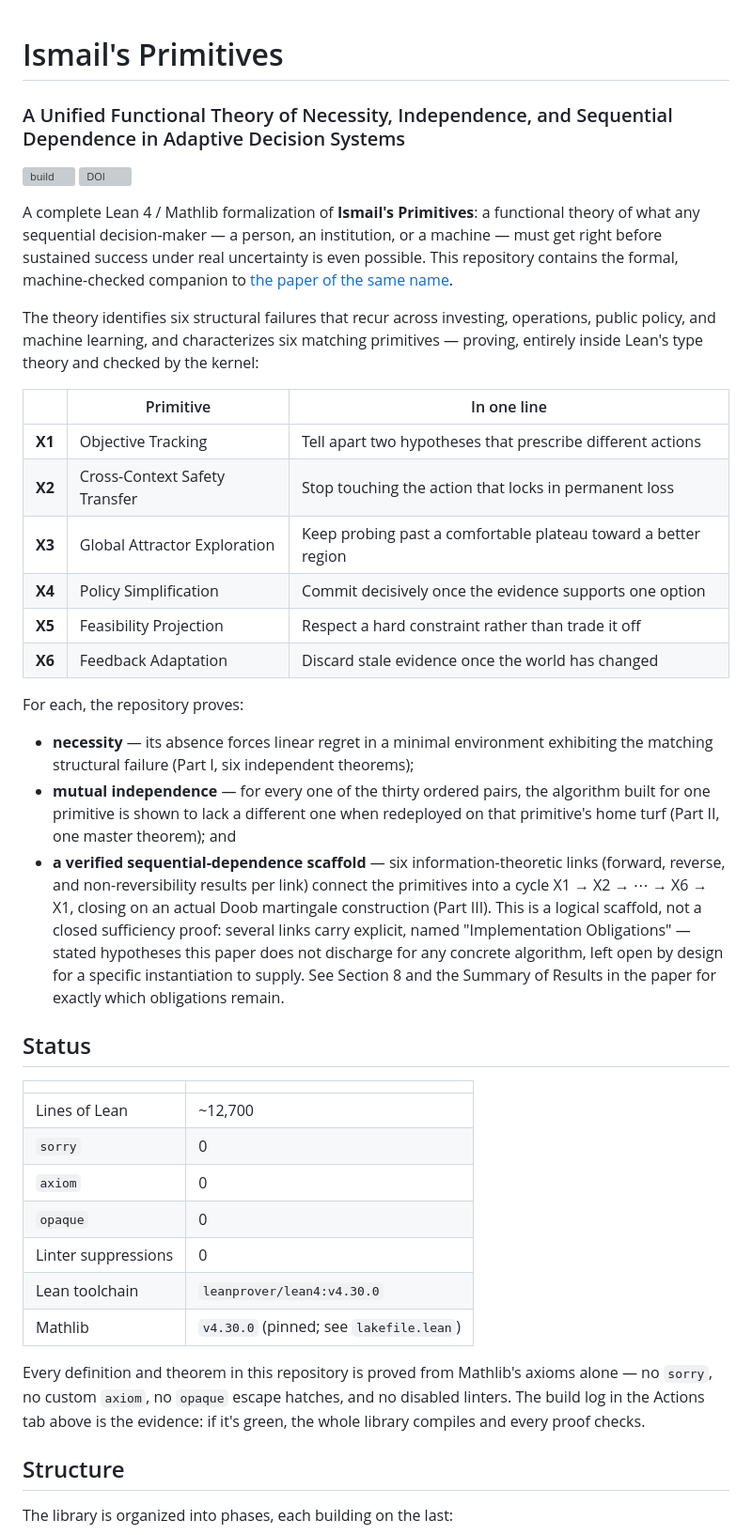
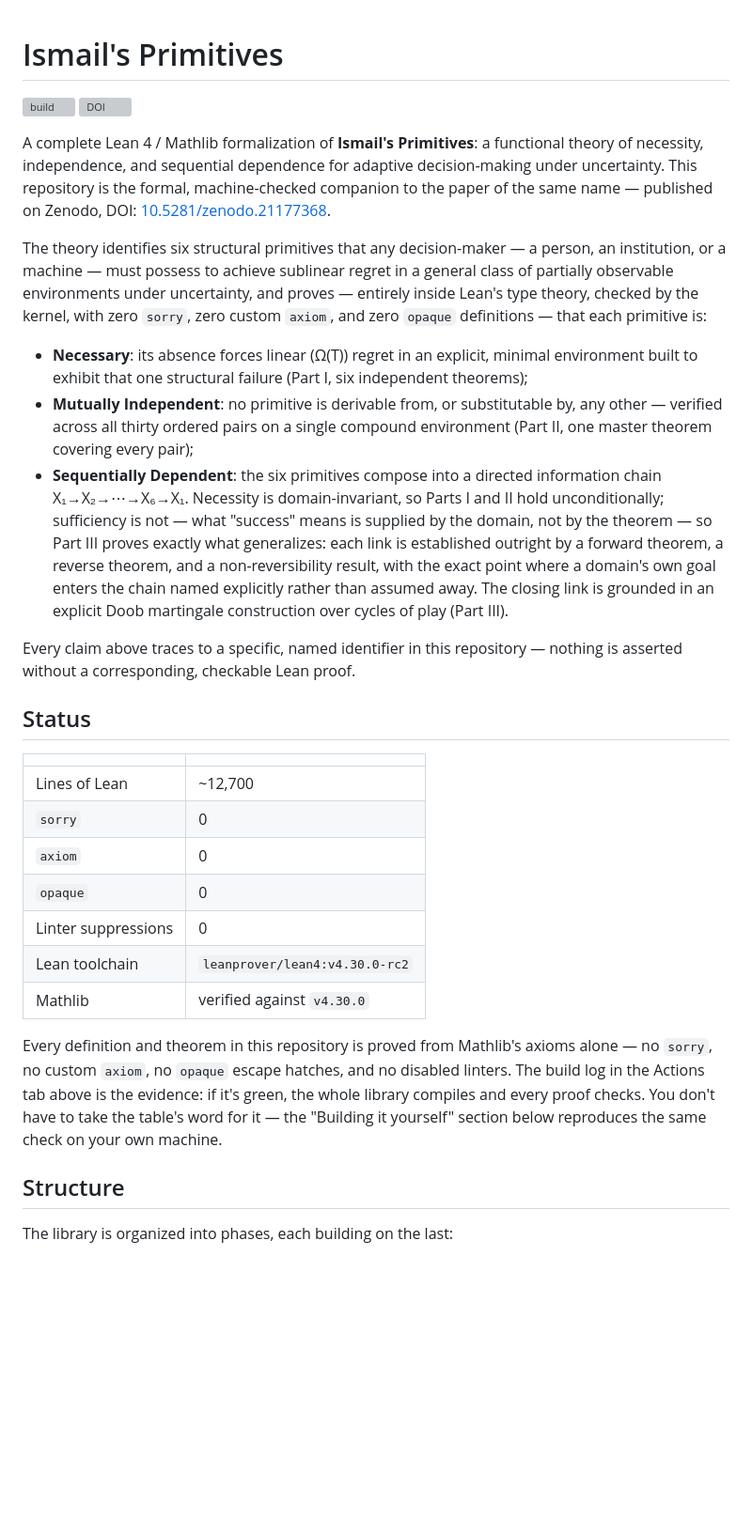
Before and after one commit to M-Ismail-ZA/IsmailsPrimitives, a Markdown page: README.md, the part around one of its changes. Shown at 94% size. Rendered like a GitHub page; blank space fills up the shorter version; grey boxes are pictures that could not be loaded.

Commit message:
Update README for updated paper and associated DOI

```diff
--- a/README.md
+++ b/README.md
@@ -1,5 +1,3 @@
 # Ismail's Primitives
 
-### A Unified Functional Theory of Necessity, Independence, and Sequential Dependence in Adaptive Decision Systems
-
 [![build](https://github.com/M-Ismail-ZA/IsmailsPrimitives/actions/workflows/build.yml/badge.svg)](https://github.com/M-Ismail-ZA/IsmailsPrimitives/actions/workflows/build.yml)
@@ -7,59 +5,54 @@
 
 A complete Lean 4 / Mathlib formalization of **Ismail's Primitives**: a
-functional theory of what any sequential decision-maker — a person, an
-institution, or a machine — must get right before sustained success under
-real uncertainty is even possible. This repository contains the formal,
-machine-checked companion to [the paper of the same name](https://doi.org/10.5281/zenodo.21110934).
+functional theory of necessity, independence, and sequential dependence for
+adaptive decision-making under uncertainty. This repository is the formal,
+machine-checked companion to the paper of the same name — published on
+Zenodo, DOI: [10.5281/zenodo.21177368](https://doi.org/10.5281/zenodo.21177368).
 
-The theory identifies six structural failures that recur across investing,
-operations, public policy, and machine learning, and characterizes six
-matching primitives — proving, entirely inside Lean's type theory and
-checked by the kernel:
+The theory identifies six structural primitives that any decision-maker —
+a person, an institution, or a machine — must possess to achieve sublinear
+regret in a general class of partially observable environments under
+uncertainty, and proves — entirely inside Lean's type
+theory, checked by the kernel, with zero `sorry`, zero custom `axiom`, and
+zero `opaque` definitions — that each primitive is:
 
-| | Primitive | In one line |
-|---|---|---|
-| **X1** | Objective Tracking | Tell apart two hypotheses that prescribe different actions |
-| **X2** | Cross-Context Safety Transfer | Stop touching the action that locks in permanent loss |
-| **X3** | Global Attractor Exploration | Keep probing past a comfortable plateau toward a better region |
-| **X4** | Policy Simplification | Commit decisively once the evidence supports one option |
-| **X5** | Feasibility Projection | Respect a hard constraint rather than trade it off |
-| **X6** | Feedback Adaptation | Discard stale evidence once the world has changed |
+- **Necessary**: its absence forces linear (Ω(T)) regret in an explicit,
+  minimal environment built to exhibit that one structural failure (Part I,
+  six independent theorems);
+- **Mutually Independent**: no primitive is derivable from, or substitutable
+  by, any other — verified across all thirty ordered pairs on a single
+  compound environment (Part II, one master theorem covering every pair);
+- **Sequentially Dependent**: the six primitives compose into a directed
+  information chain X₁→X₂→⋯→X₆→X₁. Necessity is domain-invariant, so Parts I
+  and II hold unconditionally; sufficiency is not — what "success" means is
+  supplied by the domain, not by the theorem — so Part III proves exactly
+  what generalizes: each link is established outright by a forward theorem,
+  a reverse theorem, and a non-reversibility result, with the exact point
+  where a domain's own goal enters the chain named explicitly rather than
+  assumed away. The closing link is grounded in an explicit Doob martingale
+  construction over cycles of play (Part III).
 
-For each, the repository proves:
-
-- **necessity** — its absence forces linear regret in a minimal environment
-  exhibiting the matching structural failure (Part I, six independent
-  theorems);
-- **mutual independence** — for every one of the thirty ordered pairs, the
-  algorithm built for one primitive is shown to lack a different one when
-  redeployed on that primitive's home turf (Part II, one master theorem);
-  and
-- **a verified sequential-dependence scaffold** — six information-theoretic
-  links (forward, reverse, and non-reversibility results per link) connect
-  the primitives into a cycle X1 → X2 → ⋯ → X6 → X1, closing on an actual
-  Doob martingale construction (Part III). This is a logical scaffold, not
-  a closed sufficiency proof: several links carry explicit, named
-  "Implementation Obligations" — stated hypotheses this paper does not
-  discharge for any concrete algorithm, left open by design for a specific
-  instantiation to supply. See Section 8 and the Summary of Results in the
-  paper for exactly which obligations remain.
+Every claim above traces to a specific, named identifier in this repository
+— nothing is asserted without a corresponding, checkable Lean proof.
 
 ## Status
 
-| | |
-|---|---|
-| Lines of Lean | ~12,700 |
-| `sorry` | 0 |
-| `axiom` | 0 |
-| `opaque` | 0 |
-| Linter suppressions | 0 |
-| Lean toolchain | `leanprover/lean4:v4.30.0` |
-| Mathlib | `v4.30.0` (pinned; see `lakefile.lean`) |
+|                     |                                |
+| ------------------- | ------------------------------ |
+| Lines of Lean       | ~12,700                        |
+| `sorry`             | 0                              |
+| `axiom`             | 0                              |
+| `opaque`            | 0                              |
+| Linter suppressions | 0                              |
+| Lean toolchain      | `leanprover/lean4:v4.30.0-rc2` |
+| Mathlib             | verified against `v4.30.0`     |
 
 Every definition and theorem in this repository is proved from Mathlib's
 axioms alone — no `sorry`, no custom `axiom`, no `opaque` escape hatches, and
 no disabled linters. The build log in the Actions tab above is the evidence:
-if it's green, the whole library compiles and every proof checks.
+if it's green, the whole library compiles and every proof checks. You don't
+have to take the table's word for it — the "Building it yourself" section
+below reproduces the same check on your own machine.
 
 ## Structure
 
```
Also changed, not shown: other parts of README.md (+17 -23 lines).
